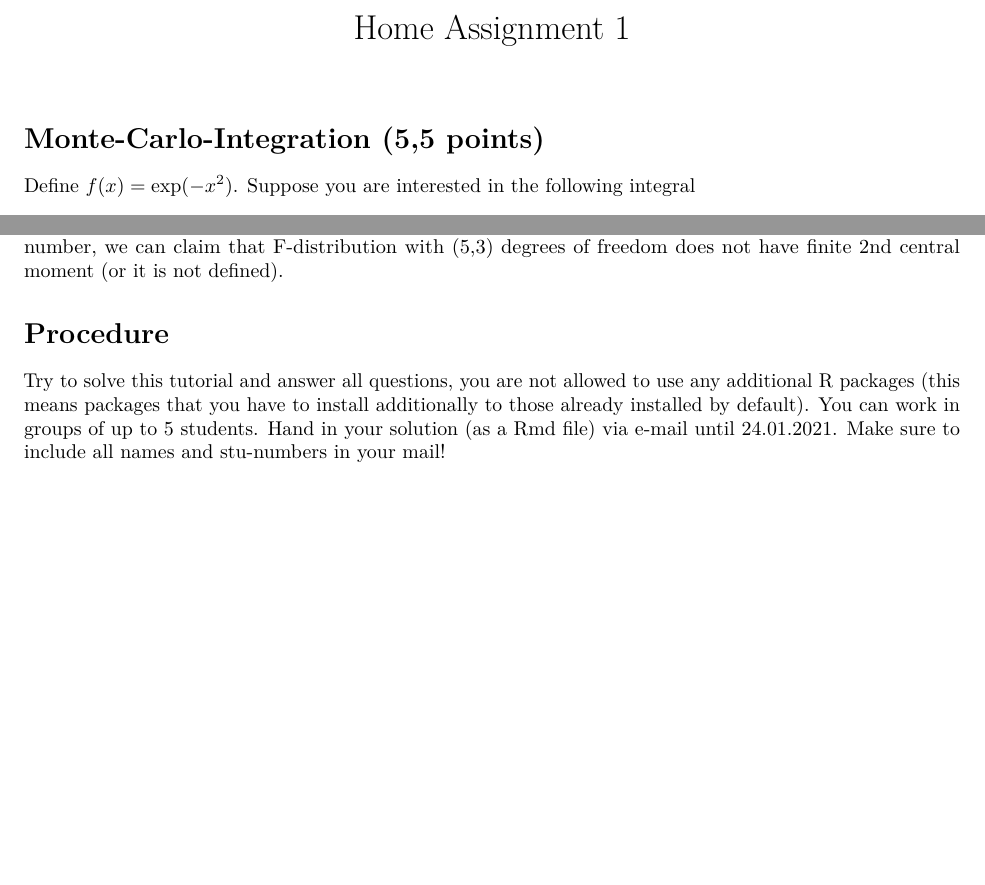
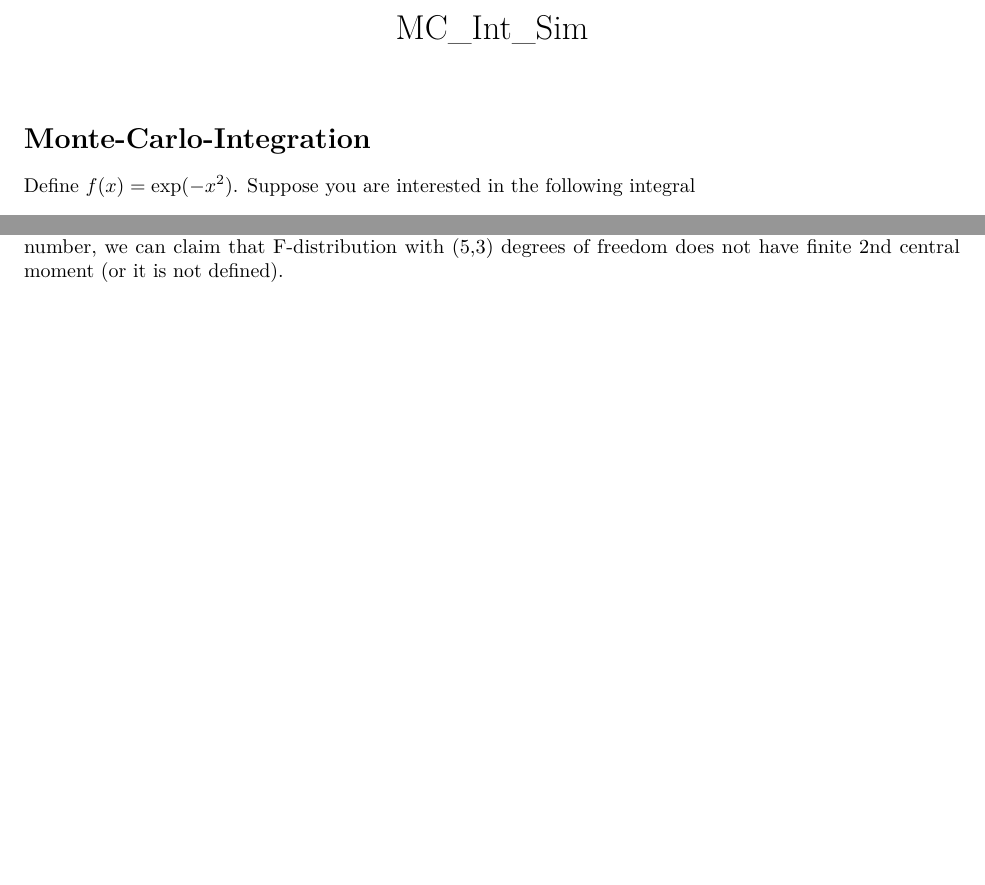
Before and after one commit to buketb/Monte_Carlo_Integration_Simulation, an R Markdown document (MC_integ_simulate.rmd): two parts of pages 1 and 5 of 5, joined at a grey line, cut at the place of the change, the shorter picture padded with empty space. Rendered offline with R 4.5, knitr and Pandoc, then LaTeX, with nearby package versions; code that draws random numbers runs with fixed seeds of ours.

Commit message:
Update MC_integ_simulate.rmd

```diff
--- a/MC_integ_simulate.rmd
+++ b/MC_integ_simulate.rmd
@@ -1,11 +1,11 @@
 ---
-title: "Home Assignment 1"
+title: "MC_Int_Sim"
 output:
   pdf_document: default
   html_notebook: default
 ---
 
-# Monte-Carlo-Integration (5,5 points)
+# Monte-Carlo-Integration
 Define $f(x)=\exp(-x^2)$. Suppose you are interested in the following integral \[I :=\int_a^b f(x) dx\] and you would like to estimate I using Monte-Carlo simulation techniques.
 
 Write a function that draws n (uniformly distributed) random numbers in the rectangle defined by $x=[a,b]; y = [0,\underset{x\in[a,b]}{\max}f(x)]$ and calculates an estimate of I. Note that a strategy for calculating I is to use
@@ -94,7 +94,3 @@ plot((1:n),parvar, type = "l", col="red",
 
 Comment:
 ##Since the partial variances graph does not display any convergence of variance around any number, we can claim that F-distribution with (5,3) degrees of freedom does not have finite 2nd central moment (or it is not defined).
-
-
-# Procedure
-Try to solve this tutorial and answer all questions, you are not allowed to use any additional R packages (this means packages that you have to install additionally to those already installed by default). You can work in groups of up to 5 students. Hand in your solution (as a Rmd file) via [e-mail](mailto:kiessner@stat-econ.uni-kiel.de) until 24.01.2021. Make sure to include all names and stu-numbers in your mail!
```
Also changed, not shown: MC_integ_simulate.rmd (2 more changed lines).
